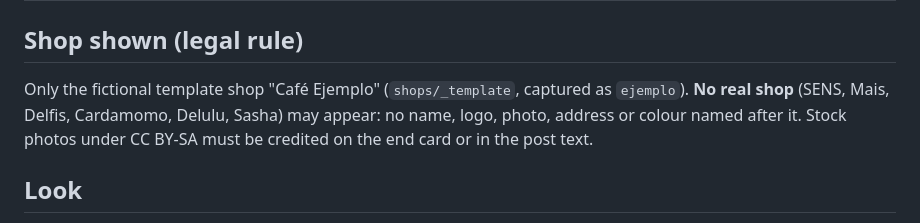
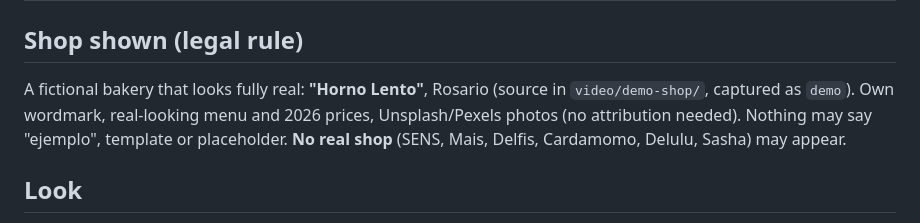
Before and after one commit to IFAKA/sasha, a Markdown page: video/PLAN.md, the part around the change. GitHub-like rendering.

Commit message:
docs(video): use a realistic fictional bakery, Horno Lento, instead of the template shop

```diff
--- a/video/PLAN.md
+++ b/video/PLAN.md
@@ -22,7 +22,9 @@
 | 7 CTA | 780–900 | 14–15 | Phone drifts back, title and contact settle; logo lockup. | "Tu tienda online en 1 día." + contact line | Final impact, music rings out |
 
 ## Shop shown (legal rule)
-Only the fictional template shop "Café Ejemplo" (`shops/_template`, captured as `ejemplo`). **No real shop** (SENS, Mais, Delfis, Cardamomo, Delulu, Sasha) may appear: no name, logo, photo, address or colour named after it. Stock photos under CC BY-SA must be credited on the end card or in the post text.
+A fictional bakery that looks fully real: **"Horno Lento"**, Rosario (source in `video/demo-shop/`, captured as `demo`).
+Own wordmark, real-looking menu and 2026 prices, Unsplash/Pexels photos (no attribution needed). Nothing may say
+"ejemplo", template or placeholder. **No real shop** (SENS, Mais, Delfis, Cardamomo, Delulu, Sasha) may appear.
 
 ## Look
 - Warm cream background (#F6F0E6-ish) with soft radial light, subtle film grain, soft long shadows.
```
